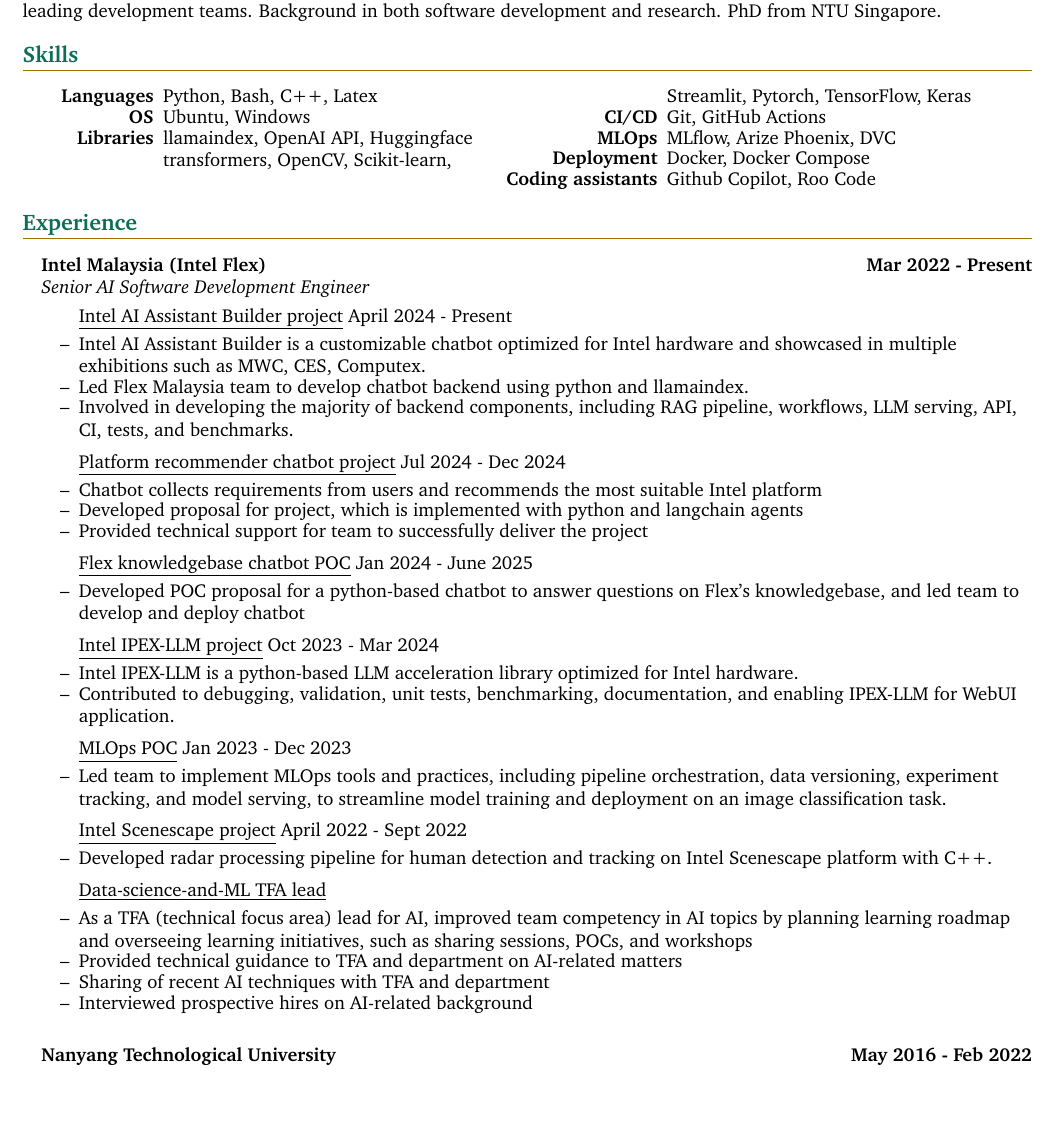
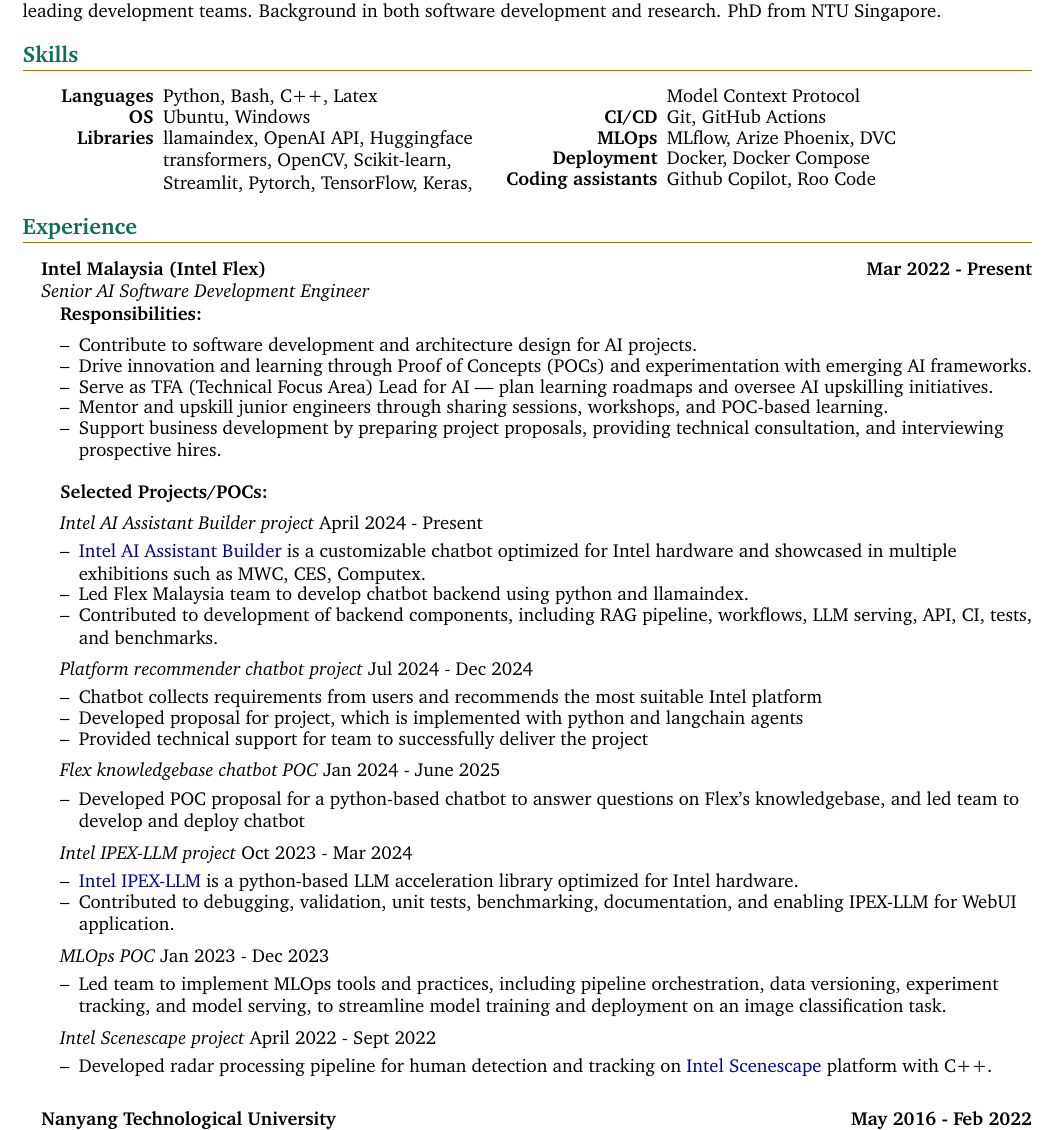
Before and after one commit to chtanch/resume-public, a LaTeX CV (resume.tex): part of page 1 of 2 before the commit and part of page 1 of 3 after it, cut so that both start at the same text, the shorter picture padded with empty space. Compiled offline with pdfLaTeX.

Commit message:
Improve formatting, add hyperlinks, add separate section for responsibilities and selected projects, add MCP
change resume file format to include date

```diff
--- a/resume.tex
+++ b/resume.tex
@@ -20,7 +20,7 @@
 \usepackage[empty]{fullpage}
 \usepackage{titlesec}
 \usepackage{enumitem}
-\usepackage[hidelinks]{hyperref}
+\usepackage[colorlinks=true]{hyperref}
 \usepackage{fancyhdr}
 \usepackage{fontawesome5}
 \usepackage{multicol}
@@ -134,6 +134,16 @@
 	{\large{\bfseries\color{accentText}#1} {\color{accentLine} |}}
 }
 
+% Custom subsection aligned slightly to the right of \headingBf
+% Usage: \customsubsection{Title}
+\newcommand{\customsubsection}[1]{
+%	\vspace{6pt}
+	%\hspace{30pt}\textbf{\underline{#1}}\\[-2pt]
+	\hspace{20pt}\textbf{#1}\\[-2pt]
+	\vspace{4pt}
+}
+
+
 % Indented line with arguments left/right aligned in document
 % Usage: \heading{Left}{Right}
 \newcommand{\heading}[2]{
@@ -163,7 +173,7 @@
 % Formats an item to use as an itemized title
 % Usage: \itemTitle{Title}
 \newcommand{\itemTitle}[1]{
-	\item[] \underline{#1}\vspace{4pt}
+	\item[] \hspace{-10pt}\textit{#1}\vspace{4pt}
 }
 
 % Bullets used in itemized lists
@@ -222,7 +246,7 @@
 			% \item[\textbf{Policies}] CIS, SOC2, PCI-DSS, GDPR, ITIL
 			% \item[\textbf{Testing}] Pytest, Docker, CircleCI, Jenkins, Inspec
 			% \item[\textbf{Languages}] Python, Bash, C++
-			\item[\textbf{Libraries}] llamaindex, OpenAI API, Huggingface transformers, OpenCV, Scikit-learn, Streamlit, Pytorch, TensorFlow, Keras
+			\item[\textbf{Libraries}] llamaindex, OpenAI API, Huggingface transformers, OpenCV, Scikit-learn, Streamlit, Pytorch, TensorFlow, Keras, Model Context Protocol
 			\item[\textbf{CI/CD}] Git, GitHub Actions
 			\item[\textbf{MLOps}] MLflow, Arize Phoenix, DVC
 			\item[\textbf{Deployment}] Docker, Docker Compose
@@ -238,12 +262,22 @@
 
 	\headingBf{Intel Malaysia (Intel Flex)}{Mar 2022 - Present}
 	\headingIt{Senior AI Software Development Engineer}{}
+
+	\customsubsection{Responsibilities:}
 	\begin{resume_list}
+		\item Contribute to software development and architecture design for AI projects.
+		\item Drive innovation and learning through Proof of Concepts (POCs) and experimentation with emerging AI frameworks.
+		\item Serve as TFA (Technical Focus Area) Lead for AI — plan learning roadmaps and oversee AI upskilling initiatives.
+		\item Mentor and upskill junior engineers through sharing sessions, workshops, and POC-based learning.
+		\item Support business development by preparing project proposals, providing technical consultation, and interviewing prospective hires.
+	\end{resume_list}
 
+	\customsubsection{Selected Projects/POCs:}
+	\begin{resume_list}
 		\itemTitle{Intel AI Assistant Builder project}{April 2024 - Present}
-		\item Intel AI Assistant Builder is a customizable chatbot optimized for Intel hardware and showcased in multiple exhibitions such as MWC, CES, Computex.
+		\item \href{https://www.laptopmag.com/ai/mwc-2025-intel-ai-assistant-builder-for-customer-llms-and-chatbots}{Intel AI Assistant Builder} is a customizable chatbot optimized for Intel hardware and showcased in multiple exhibitions such as MWC, CES, Computex.
 		\item Led Flex Malaysia team to develop chatbot backend using python and llamaindex.
-		\item Involved in developing the majority of backend components, including RAG pipeline, workflows, LLM serving, API, CI, tests, and benchmarks.
+		\item Contributed to development of backend components, including RAG pipeline, workflows, LLM serving, API, CI, tests, and benchmarks.
 		\vspace{6pt}
 		\itemTitle{Platform recommender chatbot project}{Jul 2024 - Dec 2024}
 		\item Chatbot collects requirements from users and recommends the most suitable Intel platform
@@ -254,23 +288,15 @@
 		\item Developed POC proposal for a python-based chatbot to answer questions on Flex's knowledgebase, and led team to develop and deploy chatbot
 		\vspace{6pt}
 		\itemTitle{Intel IPEX-LLM project}{Oct 2023 - Mar 2024}
-		\item Intel IPEX-LLM is a python-based LLM acceleration library optimized for Intel hardware.
+		\item \href{https://github.com/intel/ipex-llm}{Intel IPEX-LLM} is a python-based LLM acceleration library optimized for Intel hardware.
 		\item Contributed to debugging, validation, unit tests, benchmarking, documentation, and enabling IPEX-LLM for WebUI application.
 		\vspace{6pt}
 		\itemTitle{MLOps POC}{Jan 2023 - Dec 2023}
 		\item Led team to implement MLOps tools and practices, including pipeline orchestration, data versioning, experiment tracking, and model serving, to streamline model training and deployment on an image classification task.
 		\vspace{6pt}
 		\itemTitle{Intel Scenescape project}{April 2022 - Sept 2022}
-		\item Developed radar processing pipeline for human detection and tracking on Intel Scenescape platform with C++.
+		\item Developed radar processing pipeline for human detection and tracking on \href{https://www.intel.com/content/www/us/en/developer/tools/scenescape/overview.html}{Intel Scenescape} platform with C++.
 		\vspace{6pt}
-		\itemTitle{Data-science-and-ML TFA lead}
-		\item As a TFA (technical focus area) lead for AI, improved team competency in AI topics by planning learning roadmap and overseeing learning initiatives, such as sharing sessions, POCs, and workshops
-		\item Provided technical guidance to TFA and department on AI-related matters
-		\item Sharing of recent AI techniques with TFA and department
-		\item Interviewed prospective hires on AI-related background
-		\vspace{6pt}
-
-
 	\end{resume_list}
 
 	\headingBf{Nanyang Technological University}{May 2016 - Feb 2022}
```
Also changed, not shown: .github/workflows/build-release.yaml (+2 -1 lines), resume.tex (14 more changed lines).
